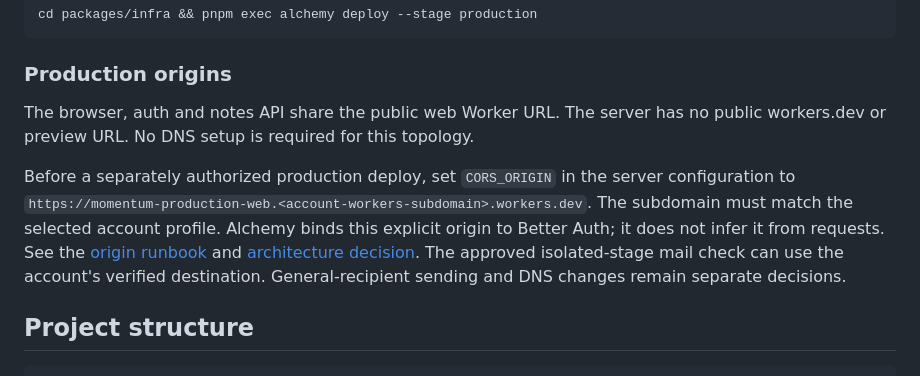
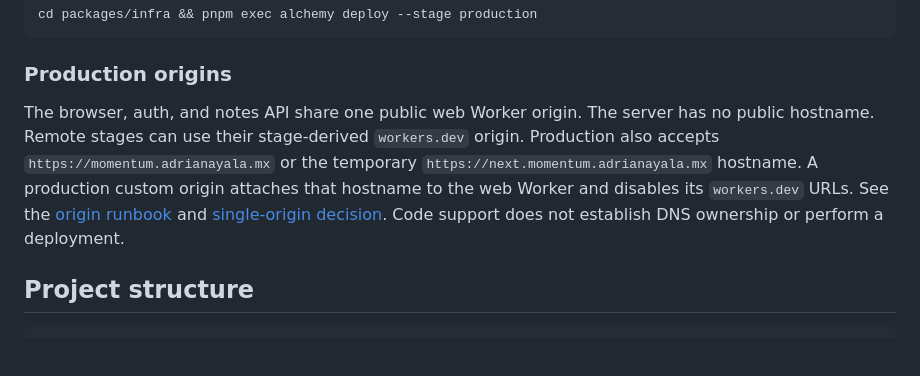
Before and after one commit to adrrian17/momentum, a Markdown page: README.md, the part around the change. GitHub-like rendering; blank space fills up the shorter version.

Commit message:
docs(infra): document custom domain cutover and rollback (#4)

```diff
--- a/README.md
+++ b/README.md
@@ -158,9 +158,7 @@ cd packages/infra && pnpm exec alchemy deploy --stage production
 
 ### Production origins
 
-The browser, auth and notes API share the public web Worker URL. The server has no public workers.dev or preview URL. No DNS setup is required for this topology.
-
-Before a separately authorized production deploy, set `CORS_ORIGIN` in the server configuration to `https://momentum-production-web.<account-workers-subdomain>.workers.dev`. The subdomain must match the selected account profile. Alchemy binds this explicit origin to Better Auth; it does not infer it from requests. See the [origin runbook](docs/agents/runtime.md#public-origin-before-a-production-deployment) and [architecture decision](docs/adr/0001-single-origin-for-web-and-api.md). The approved isolated-stage mail check can use the account's verified destination. General-recipient sending and DNS changes remain separate decisions.
+The browser, auth, and notes API share one public web Worker origin. The server has no public hostname. Remote stages can use their stage-derived `workers.dev` origin. Production also accepts `https://momentum.adrianayala.mx` or the temporary `https://next.momentum.adrianayala.mx` hostname. A production custom origin attaches that hostname to the web Worker and disables its `workers.dev` URLs. See the [origin runbook](docs/agents/runtime.md#public-origin-and-production-custom-domains) and [single-origin decision](docs/adr/0001-single-origin-for-web-and-api.md). Code support does not establish DNS ownership or perform a deployment.
 
 ## Project structure
 
```
Also changed, not shown: docs/adr/0001-single-origin-for-web-and-api.md (+13 -5 lines), docs/agents/runtime.md (+30 -8 lines).
